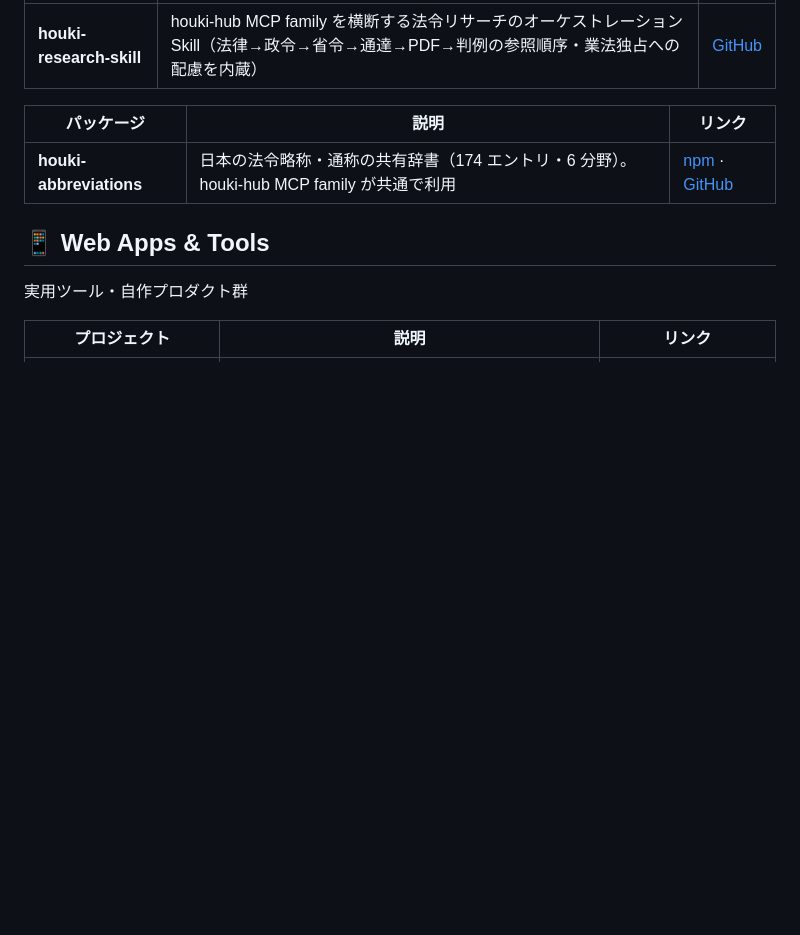
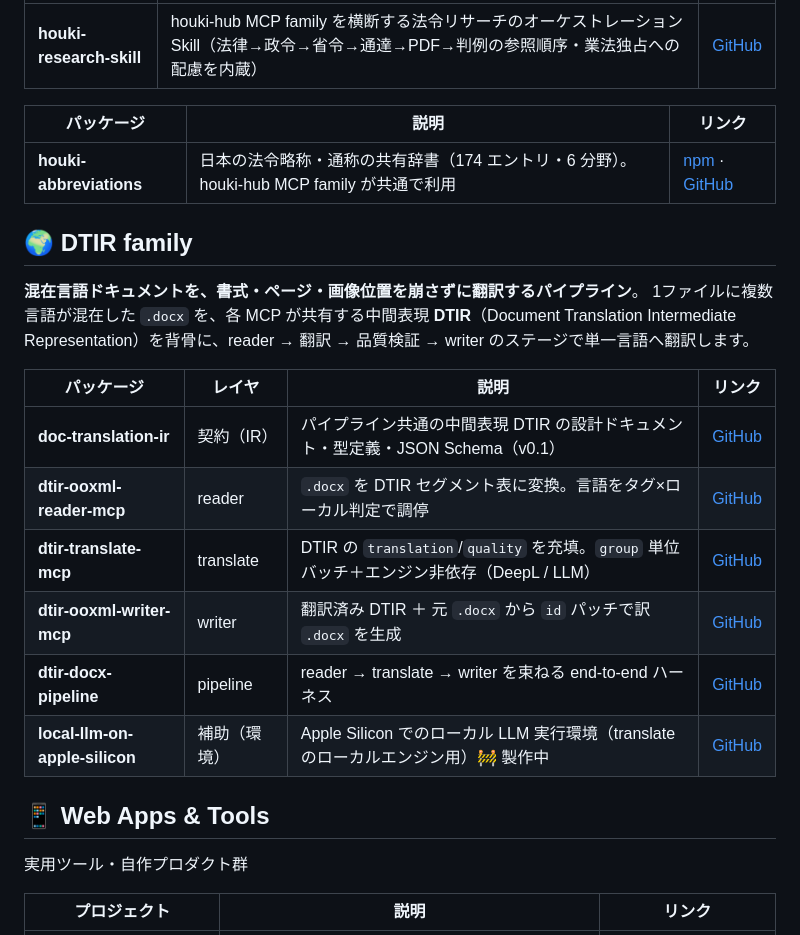
Before and after one commit to shuji-bonji/shuji-bonji, a Markdown page: README.md, the part around the change. Rendered like a GitHub page; blank space fills up the shorter version.

Commit message:
fix: README.md の更新

```diff
--- a/README.md
+++ b/README.md
@@ -154,6 +154,20 @@ MCP サーバ、TypeScript ライブラリ、Claude Skill、ドキュメント
 | ----------------------- | ----------------------------------------------------------------------------------------- | ------------------------------------------------------------------------------------------------------------------------------------ |
 | **houki-abbreviations** | 日本の法令略称・通称の共有辞書（174 エントリ・6 分野）。houki-hub MCP family が共通で利用 | [npm](https://www.npmjs.com/package/@shuji-bonji/houki-abbreviations) · [GitHub](https://github.com/shuji-bonji/houki-abbreviations) |
 
+## 🌍 DTIR family
+
+**混在言語ドキュメントを、書式・ページ・画像位置を崩さずに翻訳するパイプライン**。
+1ファイルに複数言語が混在した `.docx` を、各 MCP が共有する中間表現 **DTIR**（Document Translation Intermediate Representation）を背骨に、reader → 翻訳 → 品質検証 → writer のステージで単一言語へ翻訳します。
+
+| パッケージ                     | レイヤ      | 説明                                                                          | リンク                                                              |
+| ------------------------------ | ----------- | ----------------------------------------------------------------------------- | ------------------------------------------------------------------ |
+| **doc-translation-ir**         | 契約（IR）  | パイプライン共通の中間表現 DTIR の設計ドキュメント・型定義・JSON Schema（v0.1） | [GitHub](https://github.com/shuji-bonji/doc-translation-ir)         |
+| **dtir-ooxml-reader-mcp**      | reader      | `.docx` を DTIR セグメント表に変換。言語をタグ×ローカル判定で調停              | [GitHub](https://github.com/shuji-bonji/dtir-ooxml-reader-mcp)      |
+| **dtir-translate-mcp**         | translate   | DTIR の `translation`/`quality` を充填。`group` 単位バッチ＋エンジン非依存（DeepL / LLM） | [GitHub](https://github.com/shuji-bonji/dtir-translate-mcp)         |
+| **dtir-ooxml-writer-mcp**      | writer      | 翻訳済み DTIR ＋ 元 `.docx` から `id` パッチで訳 `.docx` を生成               | [GitHub](https://github.com/shuji-bonji/dtir-ooxml-writer-mcp)      |
+| **dtir-docx-pipeline**         | pipeline    | reader → translate → writer を束ねる end-to-end ハーネス                       | [GitHub](https://github.com/shuji-bonji/dtir-docx-pipeline)         |
+| **local-llm-on-apple-silicon** | 補助（環境）| Apple Silicon でのローカル LLM 実行環境（translate のローカルエンジン用）🚧 製作中 | [GitHub](https://github.com/shuji-bonji/local-llm-on-apple-silicon) |
+
 ## 📱 Web Apps & Tools
 
 実用ツール・自作プロダクト群
```
Also changed, not shown: README.en.md (+14 -0 lines).
